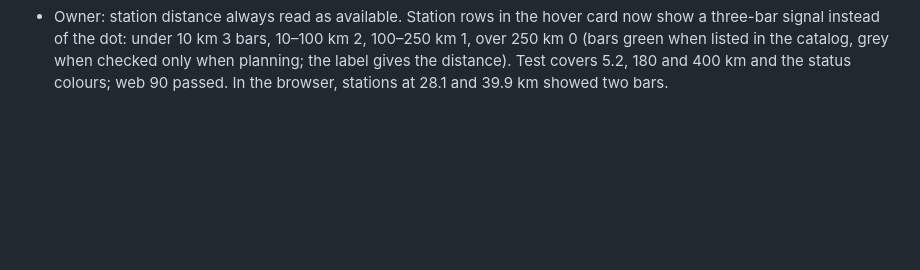
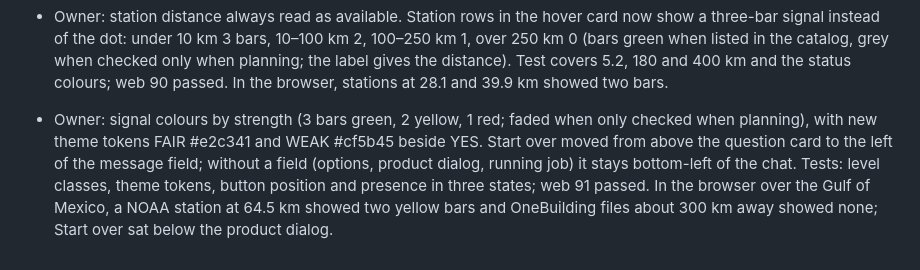
Before and after one commit to Energy-Atlas/openepw, a Markdown page: docs/validation/2026-09-26-chat-ui.md, the part around the change. Drawn GitHub-style; blank space fills up the shorter version.

```diff
--- a/docs/validation/2026-09-26-chat-ui.md
+++ b/docs/validation/2026-09-26-chat-ui.md
@@ -788,3 +788,13 @@ geography contract.
   catalog, grey when checked only when planning; the label gives the
   distance). Test covers 5.2, 180 and 400 km and the status colours; web 90
   passed. In the browser, stations at 28.1 and 39.9 km showed two bars.
+
+- Owner: signal colours by strength (3 bars green, 2 yellow, 1 red; faded when
+  only checked when planning), with new theme tokens FAIR #e2c341 and WEAK
+  #cf5b45 beside YES. Start over moved from above the question card to the
+  left of the message field; without a field (options, product dialog, running
+  job) it stays bottom-left of the chat. Tests: level classes, theme tokens,
+  button position and presence in three states; web 91 passed. In the browser
+  over the Gulf of Mexico, a NOAA station at 64.5 km showed two yellow bars and
+  OneBuilding files about 300 km away showed none; Start over sat below the
+  product dialog.
```
Also changed, not shown: web/chat-ui/README.md (+3 -1 lines).
